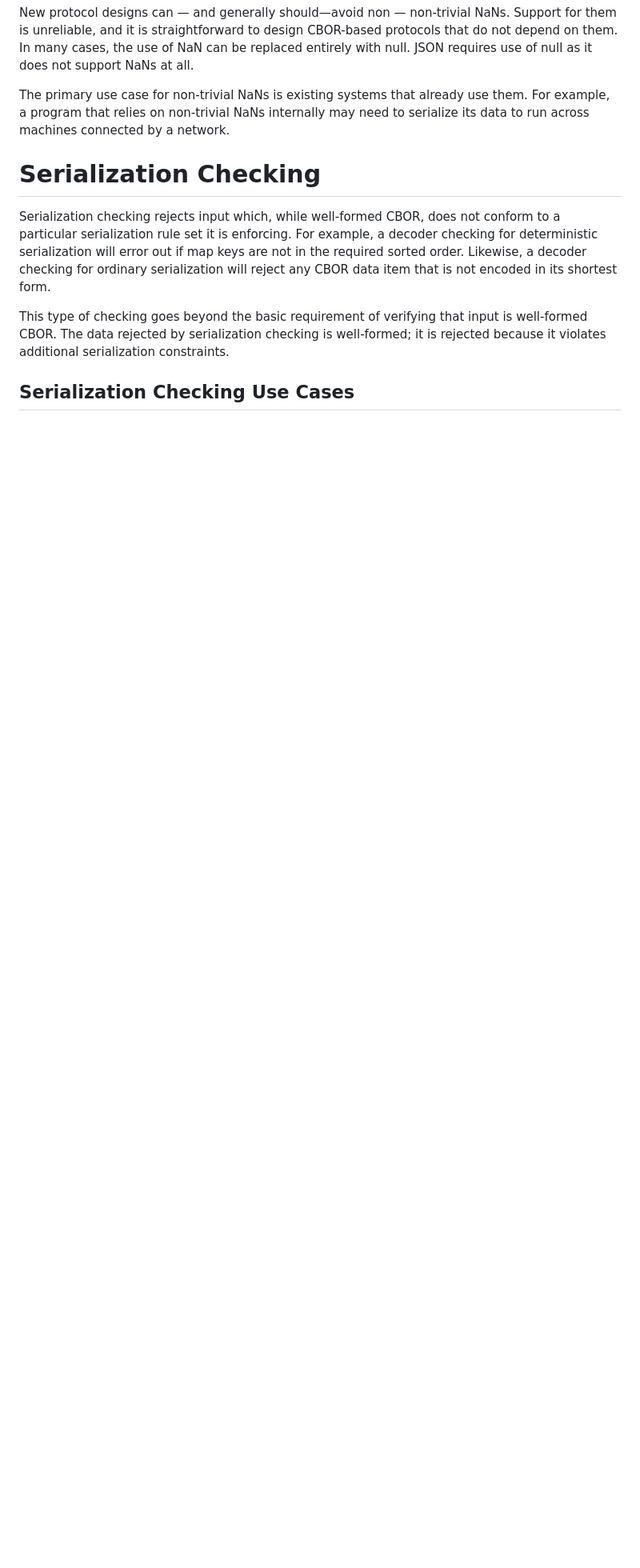
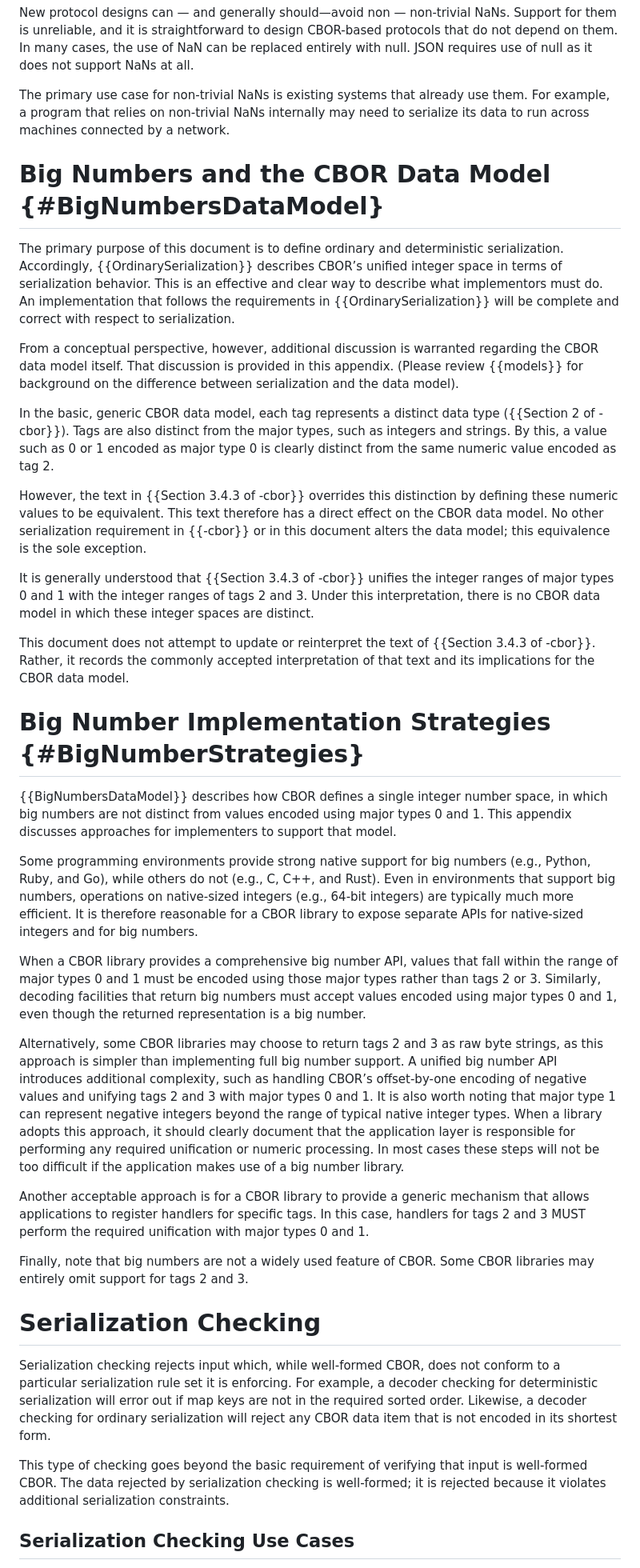
Before and after one commit to cbor-wg/draft-ietf-cbor-serialization, a Markdown page: draft-ietf-cbor-serialization.md, the part around one of its changes. Shown at 80% size. Drawn GitHub-style; blank space fills up the shorter version.

Commit message:
Big number appendicies (again)

```diff
--- a/draft-ietf-cbor-serialization.md
+++ b/draft-ietf-cbor-serialization.md
@@ -726,6 +728,57 @@ The primary use case for non-trivial NaNs is existing systems that already use t
 For example, a program that relies on non-trivial NaNs internally may need to serialize its data to run across machines connected by a network.
 
 
+# Big Numbers and the CBOR Data Model {#BigNumbersDataModel}
+
+The primary purpose of this document is to define ordinary and deterministic serialization.
+Accordingly, {{OrdinarySerialization}} describes CBOR’s unified integer space in terms of serialization behavior.
+This is an effective and clear way to describe what implementors must do.
+An implementation that follows the requirements in {{OrdinarySerialization}} will be complete and correct with respect to serialization.
+
+From a conceptual perspective, however, additional discussion is warranted regarding the CBOR data model itself.
+That discussion is provided in this appendix.
+(Please review {{models}} for background on the difference between serialization and the data model).
+
+In the basic, generic CBOR data model, each tag represents a distinct data type ({{Section 2 of -cbor}}).
+Tags are also distinct from the major types, such as integers and strings.
+By this, a value such as 0 or 1 encoded as major type 0 is clearly distinct from the same numeric value encoded as tag 2.
+
+However, the text in {{Section 3.4.3 of -cbor}} overrides this distinction by defining these numeric values to be equivalent.
+This text therefore has a direct effect on the CBOR data model.
+No other serialization requirement in {{-cbor}} or in this document alters the data model; this equivalence is the sole exception.
+
+It is generally understood that {{Section 3.4.3 of -cbor}} unifies the integer ranges of major types 0 and 1 with the integer ranges of tags 2 and 3.
+Under this interpretation, there is no CBOR data model in which these integer spaces are distinct.
+
+This document does not attempt to update or reinterpret the text of {{Section 3.4.3 of -cbor}}.
+Rather, it records the commonly accepted interpretation of that text and its implications for the CBOR data model.
+
+
+# Big Number Implementation Strategies {#BigNumberStrategies}
+
+{{BigNumbersDataModel}} describes how CBOR defines a single integer number space, in which big numbers are not distinct from values encoded using major types 0 and 1.
+This appendix discusses approaches for implementers to support that model.
+
+Some programming environments provide strong native support for big numbers (e.g., Python, Ruby, and Go), while others do not (e.g., C, C++, and Rust).
+Even in environments that support big numbers, operations on native-sized integers (e.g., 64-bit integers) are typically much more efficient.
+It is therefore reasonable for a CBOR library to expose separate APIs for native-sized integers and for big numbers.
+
+When a CBOR library provides a comprehensive big number API, values that fall within the range of major types 0 and 1 must be encoded using those major types rather than tags 2 or 3.
+Similarly, decoding facilities that return big numbers must accept values encoded using major types 0 and 1, even though the returned representation is a big number.
+
+Alternatively, some CBOR libraries may choose to return tags 2 and 3 as raw byte strings, as this approach is simpler than implementing full big number support.
+A unified big number API introduces additional complexity, such as handling CBOR’s offset-by-one encoding of negative values and unifying tags 2 and 3 with major types 0 and 1.
+It is also worth noting that major type 1 can represent negative integers beyond the range of typical native integer types.
+When a library adopts this approach, it should clearly document that the application layer is responsible for performing any required unification or numeric processing.
+In most cases these steps will not be too difficult if the application makes use of a big number library.
+
+Another acceptable approach is for a CBOR library to provide a generic mechanism that allows applications to register handlers for specific tags.
+In this case, handlers for tags 2 and 3 MUST perform the required unification with major types 0 and 1.
+
+Finally, note that big numbers are not a widely used feature of CBOR.
+Some CBOR libraries may entirely omit support for tags 2 and 3.
+
+
 # Serialization Checking
 
 Serialization checking rejects input which, while well-formed CBOR, does not conform to a particular serialization rule set it is enforcing.
```
Also changed, not shown: other parts of draft-ietf-cbor-serialization.md (+2 -0 lines).
